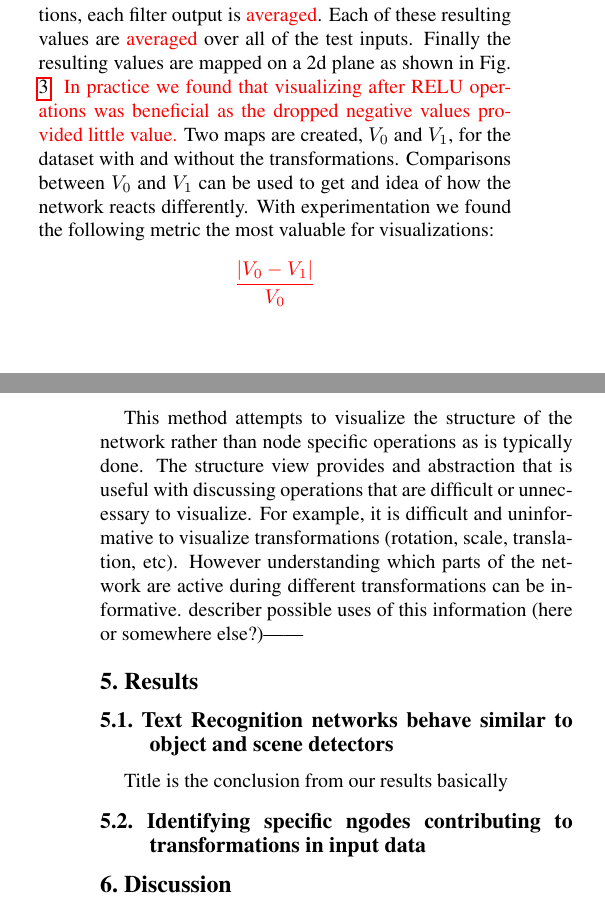
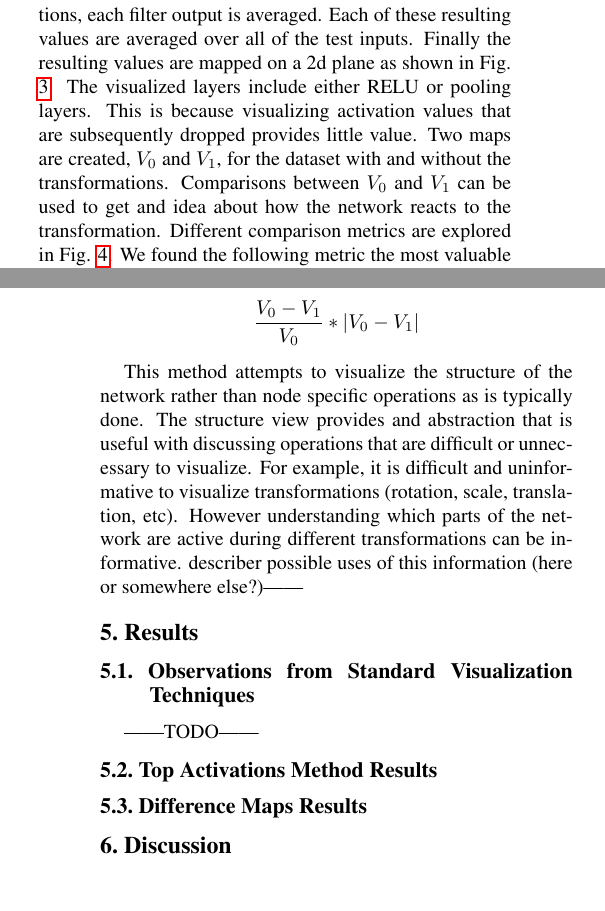
Before and after one commit to darkmatter08/6869-paper, a LaTeX paper (FinalPaper.tex): two parts of the columns of pages 3 and 4 of 6, joined at a grey line, cut so that both start at the same text. Compiled offline with pdfLaTeX.

Commit message:
work on text

```diff
--- a/FinalPaper.tex
+++ b/FinalPaper.tex
@@ -6,6 +6,8 @@
 \usepackage{graphicx}
 \usepackage{amsmath}
 \usepackage{amssymb}
+\usepackage{fixltx2e}
+\usepackage{dblfloatfix}
 
 % Include other packages here, before hyperref.
 
@@ -133,9 +135,4 @@ For a particular class of input images, the activations for all filters are reco
 \end{figure}
 
 \subsection{Activation Signature through difference maps} \label{sec:subnetwork}
-We propose a method to isolate subnetworks by using activations. Similar to how a neurologist would map the brain, we probe the network with different datasets and observe how the network reacts. Our method focuses on the amount of activation at each node. As an example assume we are interested in finding a subnetwork associacted with specific transformation. First two specialized synthetic datasets are generated as described in section \ref{sec:synthtext}. In this case one dataset does not have the transformation and the other does. The datasets are fed through the network and the activations are recorded and visualized. To visualize the activations, each filter output is \textcolor{red}{averaged}. Each of these resulting values are \textcolor{red}{averaged} over all of the test inputs. Finally the resulting values are mapped on a 2d plane as shown in Fig. \ref{fig:subvis}. \textcolor{red}{In practice we found that visualizing after RELU operations was beneficial as the dropped negative values provided little value.} Two maps are created, $V_0$ and $V_1$, for the dataset with and without the transformations. Comparisons between $V_0$ and $V_1$ can be used to get and idea of how the network reacts differently. With experimentation we found the following metric the most valuable for visualizations: \textcolor{red}{$$\frac{|V_0-V_1|}{V_0}$$}
-
-This method attempts to visualize the structure of the network rather than node specific operations as is typically done. The structure view provides and abstraction that is useful with discussing operations that are difficult or unnecessary to visualize. For example, it is difficult and uninformative to visualize transformations (rotation, scale, translation, etc). However understanding which parts of the network are active during different transformations can be informative.
-describer possible uses of this information (here or somewhere else?)||
-
 \begin{figure*}
@@ -150,20 +148,28 @@ describer possible uses of this information (here or somewhere else?)||
 \label{fig:diffmethods}
 \end{figure}
 
+We propose a method to isolate subnetworks by using activations. Similar to how a neurologist would map the brain, we probe the network with different datasets and observe how the network reacts. Our method focuses on the amount of activation at each node. As an example assume we are interested in finding a subnetwork associacted with specific transformation. First two specialized synthetic datasets are generated as described in section \ref{sec:synthtext}. In this case one dataset does not have the transformation and the other does. The datasets are fed through the network and the activations are recorded and visualized. To visualize the activations, each filter output is averaged. Each of these resulting values are averaged over all of the test inputs. Finally the resulting values are mapped on a 2d plane as shown in Fig. \ref{fig:subvis}. The visualized layers include either RELU or pooling layers. This is because visualizing activation values that are subsequently dropped provides little value. Two maps are created, $V_0$ and $V_1$, for the dataset with and without the transformations. Comparisons between $V_0$ and $V_1$ can be used to get and idea about how the network reacts to the transformation. Different comparison metrics are explored in Fig. \ref{fig:diffmethods}. We found the following metric the most valuable for visualizations as it emphasized relative difference while maintaining the sign of the value: $$\frac{V_0-V_1}{V_0} * |V_0-V_1|$$
+
+This method attempts to visualize the structure of the network rather than node specific operations as is typically done. The structure view provides and abstraction that is useful with discussing operations that are difficult or unnecessary to visualize. For example, it is difficult and uninformative to visualize transformations (rotation, scale, translation, etc). However understanding which parts of the network are active during different transformations can be informative.
+describer possible uses of this information (here or somewhere else?)||
+
 \begin{figure}
 \includegraphics[width=\columnwidth]{Figures/diff_examples/diff_examples-01.png}
 \caption{A set of generated difference maps. a) Comparing text with drop shadows to text without. We find that there are a few nodes that are effected more than the others. b) Comparing text without a rotation to text without. We note that the difference map is similar to a however the activations are not as strong. c) Comparing curved text with straight text. We note a sharp distinction between the earlier layers and the later layers. It appears that the earlier layers more strongly activated by the curved text where as the later nodes react strong towards the straight text. d) Comparing text that contain grayscale values to text that is all black. We note the gray scale text increases the activation throughout the network.}
-\label{fig:diffmethods}
+\label{fig:diffexamples}
 \end{figure}
 
 \section{Results}
 
-\subsection{Text Recognition networks behave similar to object and scene detectors}
-Title is the conclusion from our results basically
+\subsection{Observations from Standard Visualization Techniques}
+||TODO||
+
+\subsection{Top Activations Method Results}
+
+\subsection{Difference Maps Results}
 
 
 
-\subsection{Identifying specific ngodes contributing to transformations in input data}
 
 %-------------------------------------------------------------------------
 \section{Discussion}
```
Also changed, not shown: FinalPaper.tex (1 more changed lines).
